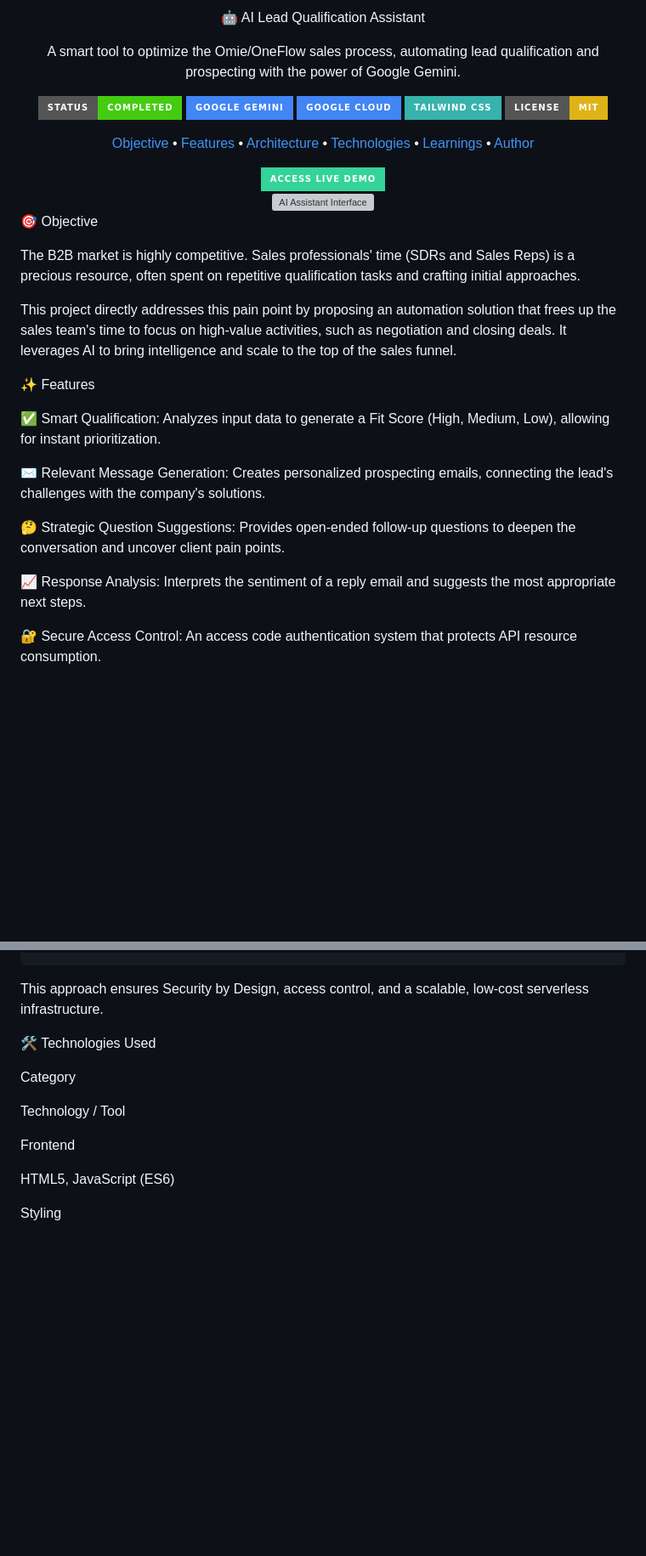
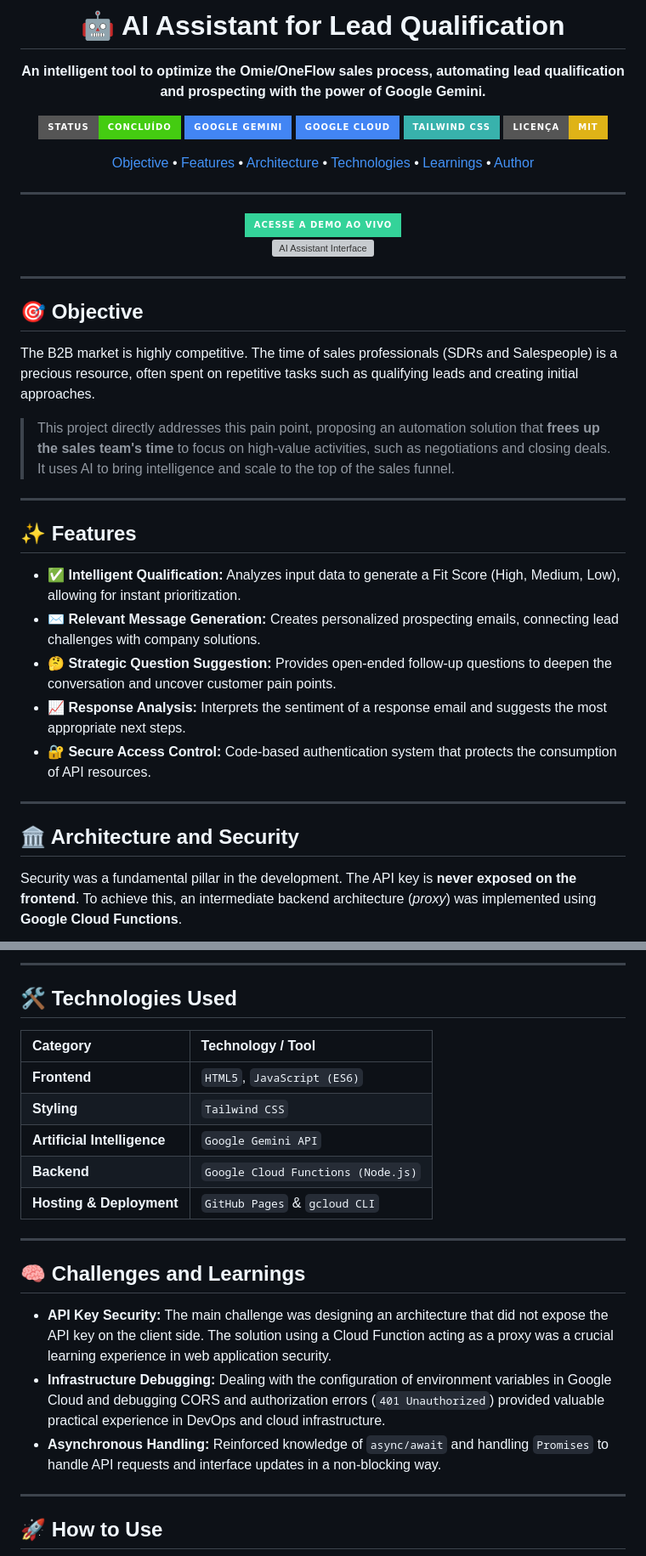
Before and after one commit to MatheusTerr/AI-Assistant, a Markdown page: README.en.md, 2 parts joined by grey strips. Shown at 85% size. Drawn GitHub-style; badges without logos; blank space fills up the shorter version; grey boxes are pictures that could not be loaded.

Commit message:
Revise README for project title and features update
Updated the README to reflect changes in project title, features, and descriptions. Translated sections to Portuguese for better accessibility.

```diff
--- a/README.en.md
+++ b/README.en.md
@@ -1,17 +1,17 @@
 <div align="center">
 
-🤖 AI Lead Qualification Assistant
+# 🤖 AI Assistant for Lead Qualification
 
-A smart tool to optimize the Omie/OneFlow sales process, automating lead qualification and prospecting with the power of Google Gemini.
+**An intelligent tool to optimize the Omie/OneFlow sales process, automating lead qualification and prospecting with the power of Google Gemini.**
 
 </div>
 
 <p align="center">
-<img alt="Status" src="https://img.shields.io/badge/status-completed-brightgreen?style=for-the-badge">
-<img alt="Technology" src="https://img.shields.io/badge/Google_Gemini-4285F4?style=for-the-badge&logo=google&logoColor=white">
-<img alt="Backend" src="https://img.shields.io/badge/Google_Cloud-4285F4?style=for-the-badge&logo=google-cloud&logoColor=white">
-<img alt="Frontend" src="https://img.shields.io/badge/Tailwind_CSS-38B2AC?style=for-the-badge&logo=tailwind-css&logoColor=white">
-<img alt="License" src="https://img.shields.io/badge/license-MIT-yellow?style=for-the-badge">
+  <img alt="Status" src="https://img.shields.io/badge/status-concluído-brightgreen?style=for-the-badge">
+  <img alt="Tecnologia" src="https://img.shields.io/badge/Google_Gemini-4285F4?style=for-the-badge&logo=google&logoColor=white">
+  <img alt="Backend" src="https://img.shields.io/badge/Google_Cloud-4285F4?style=for-the-badge&logo=google-cloud&logoColor=white">
+  <img alt="Frontend" src="https://img.shields.io/badge/Tailwind_CSS-38B2AC?style=for-the-badge&logo=tailwind-css&logoColor=white">
+  <img alt="Licença" src="https://img.shields.io/badge/licença-MIT-yellow?style=for-the-badge">
 </p>
 
 <p align="center">
@@ -24,32 +24,39 @@ A smart tool to optimize the Omie/OneFlow sales process, automating lead qualifi
 </p>
+
+---
 
 <div align="center">
 <a href="https://matheusterr.github.io/AI-Assistant/" target="_blank">
-<img alt="Access Live Demo" src="https://img.shields.io/badge/Access_Live_Demo-34D399?style=for-the-badge&logo=rocket&logoColor=white">
+  <img alt="Access Live Demo" src="https://img.shields.io/badge/Acesse_a_Demo_Ao_Vivo-34D399?style=for-the-badge&logo=rocket&logoColor=white">
 </a>
 </div>
 
 <div align="center">
-<a href="https://matheusterr.github.io/AI-Assistant/" target="_blank">
-<img src="https://ik.imagekit.io/6iz6c073z/imagem_2025-06-17_023035247.png?updatedAt=1750138376033" alt="AI Assistant Interface" width="90%"/>
-</a>
+  <a href="https://matheusterr.github.io/AI-Assistant/" target="_blank">
+    <img src="https://ik.imagekit.io/6iz6c073z/imagem_2025-06-17_023035247.png?updatedAt=1750138376033" alt="AI Assistant Interface" width="90%"/>
+  </a>
 </div>
 
-🎯 Objective
+---
 
-The B2B market is highly competitive. Sales professionals' time (SDRs and Sales Reps) is a precious resource, often spent on repetitive qualification tasks and crafting initial approaches.
+## 🎯 Objective
 
-This project directly addresses this pain point by proposing an automation solution that frees up the sales team's time to focus on high-value activities, such as negotiation and closing deals. It leverages AI to bring intelligence and scale to the top of the sales funnel.
+The B2B market is highly competitive. The time of sales professionals (SDRs and Salespeople) is a precious resource, often spent on repetitive tasks such as qualifying leads and creating initial approaches.
 
-✨ Features
+> This project directly addresses this pain point, proposing an automation solution that **frees up the sales team's time** to focus on high-value activities, such as negotiations and closing deals. It uses AI to bring intelligence and scale to the top of the sales funnel.
 
-✅ Smart Qualification: Analyzes input data to generate a Fit Score (High, Medium, Low), allowing for instant prioritization.
+---
 
-✉️ Relevant Message Generation: Creates personalized prospecting emails, connecting the lead's challenges with the company's solutions.
+## ✨ Features
 
-🤔 Strategic Question Suggestions: Provides open-ended follow-up questions to deepen the conversation and uncover client pain points.
+- **✅ Intelligent Qualification:** Analyzes input data to generate a Fit Score (High, Medium, Low), allowing for instant prioritization.
+- **✉️ Relevant Message Generation:** Creates personalized prospecting emails, connecting lead challenges with company solutions.
+- **🤔 Strategic Question Suggestion:** Provides open-ended follow-up questions to deepen the conversation and uncover customer pain points.
+- **📈 Response Analysis:** Interprets the sentiment of a response email and suggests the most appropriate next steps.
+- **🔐 Secure Access Control:** Code-based authentication system that protects the consumption of API resources.
+---
 
-📈 Response Analysis: Interprets the sentiment of a reply email and suggests the most appropriate next steps.
+## 🏛️ Architecture and Security
 
-🔐 Secure Access Control: An access code authentication system that protects API resource consumption.
+Security was a fundamental pillar in the development. The API key is **never exposed on the frontend**. To achieve this, an intermediate backend architecture (_proxy_) was implemented using **Google Cloud Functions**.
 
@@ -72,16 +78,25 @@ graph TD;
 
+---
 
-This approach ensures Security by Design, access control, and a scalable, low-cost serverless infrastructure.
+## 🛠️ Technologies Used
 
-🛠️ Technologies Used
+| Category | Technology / Tool |
+| :--- | :--- |
+| **Frontend** | `HTML5`, `JavaScript (ES6)` |
+| **Styling** | `Tailwind CSS` |
+| **Artificial Intelligence** | `Google Gemini API` |
+| **Backend** | `Google Cloud Functions (Node.js)` |
+| **Hosting & Deployment** | `GitHub Pages` & `gcloud CLI` |
 
-Category
+---
 
-Technology / Tool
+## 🧠 Challenges and Learnings
 
-Frontend
+- **API Key Security:** The main challenge was designing an architecture that did not expose the API key on the client side. The solution using a Cloud Function acting as a proxy was a crucial learning experience in web application security.
+- **Infrastructure Debugging:** Dealing with the configuration of environment variables in Google Cloud and debugging CORS and authorization errors (`401 Unauthorized`) provided valuable practical experience in DevOps and cloud infrastructure.
+- **Asynchronous Handling:** Reinforced knowledge of `async/await` and handling `Promises` to handle API requests and interface updates in a non-blocking way.
 
-HTML5, JavaScript (ES6)
+---
 
-Styling
+## 🚀 How to Use
 
```
Also changed, not shown: other parts of README.en.md (+25 -51 lines).
